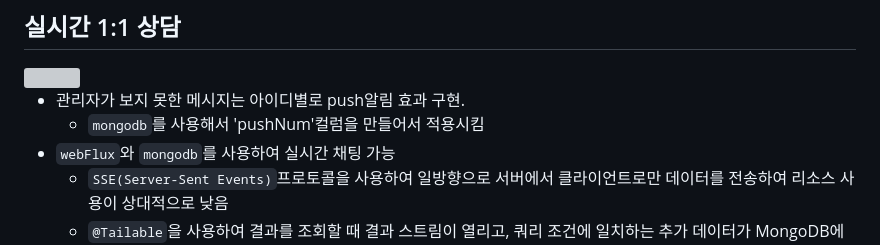
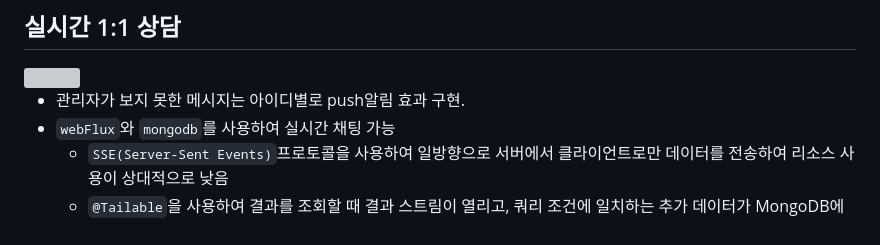
Before and after one commit to LogInDev/T.P, a Markdown page: foke2/README.md, the part around the change. Drawn GitHub-style; grey boxes are pictures that could not be loaded.

```diff
--- a/foke2/README.md
+++ b/foke2/README.md
@@ -80,7 +80,6 @@
 <img src='https://user-images.githubusercontent.com/127198819/253440300-03f84e13-b0ea-4608-b74b-0a44188ce46e.gif'>
 
 - 관리자가 보지 못한 메시지는 아이디별로 push알림 효과 구현.
-    - `mongodb`를 사용해서 'pushNum'컬럼을 만들어서 적용시킴
 - `webFlux`와 `mongodb`를 사용하여 실시간 채팅 가능
     - `SSE(Server-Sent Events)`프로토콜을 사용하여 일방향으로 서버에서 클라이언트로만 데이터를 전송하여 리소스 사용이 상대적으로 낮음
     - `@Tailable`을 사용하여 결과를 조회할 때 결과 스트림이 열리고, 쿼리 조건에 일치하는 추가 데이터가 MongoDB에 삽입될 때마다 클라이언트에 해당 데이터가 전송되어 실시간 채팅효과가 있음.
```
